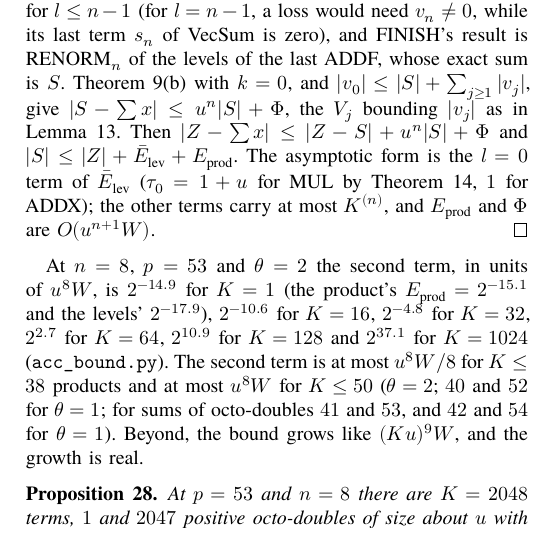
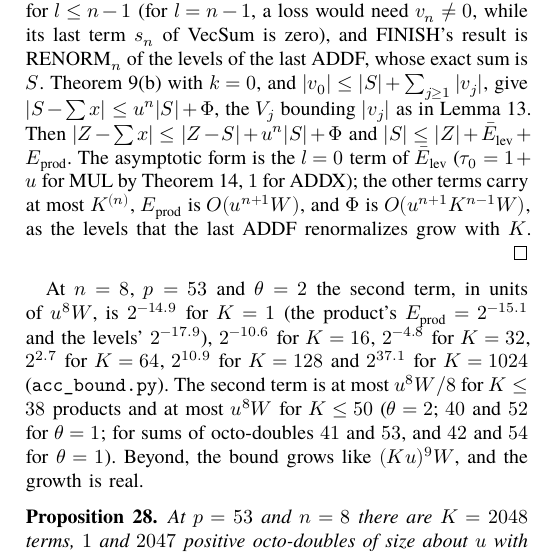
Before and after one commit to nmoinvaz/multidouble, a LaTeX paper (paper/expansion-error-bounds.tex, which reads paper/expansion-error-bounds-accumulator.tex): part of one column of page 14 of 23, cut so that both start at the same text. Compiled offline with XeLaTeX; a missing font is replaced by an installed copy or a similar font.

Commit message:
paper: give the order of Phi in K in Theorem 27's proof
Phi is O(u^(n+1) K^(n-1) W), not O(u^(n+1) W), as the levels of the last ADDF grow with K. The display's O(K^n) already covers it.

```diff
--- a/paper/expansion-error-bounds-accumulator.tex
+++ b/paper/expansion-error-bounds-accumulator.tex
@@ -84,7 +84,8 @@ zero), and FINISH's result is $\Ren_n$ of the levels of the last ADDF, whose exa
 $k = 0$, and $|v_0| \le |S| + \sum_{j \ge 1}|v_j|$, give $|S - \sum x| \le u^n|S| + \Phi$, the $V_j$ bounding
 $|v_j|$ as in Lemma~\ref{lem:g}. Then $|Z - \sum x| \le |Z - S| + u^n|S| + \Phi$ and $|S| \le |Z| + \bar E_{\rm lev} +
 E_{\rm prod}$. The asymptotic form is the $l = 0$ term of $\bar E_{\rm lev}$ ($\tau_0 = 1 + u$ for MUL by
-Theorem~\ref{thm:t2}, $1$ for ADDX); the other terms carry at most $K^{(n)}$, and $E_{\rm prod}$ and $\Phi$ are $O(u^{n+1}W)$.
+Theorem~\ref{thm:t2}, $1$ for ADDX); the other terms carry at most $K^{(n)}$, $E_{\rm prod}$ is $O(u^{n+1}W)$, and $\Phi$ is $O(u^{n+1}K^{n-1}W)$, as
+the levels that the last ADDF renormalizes grow with $K$.
 \end{proof}
 
 At $n = 8$, $p = 53$ and $\theta = 2$ the second term, in units of $u^8W$, is $2^{-14.9}$ for $K = 1$ (the product's
```
